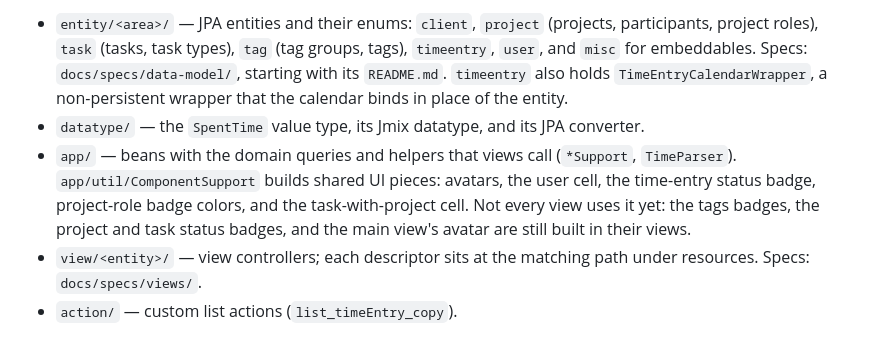
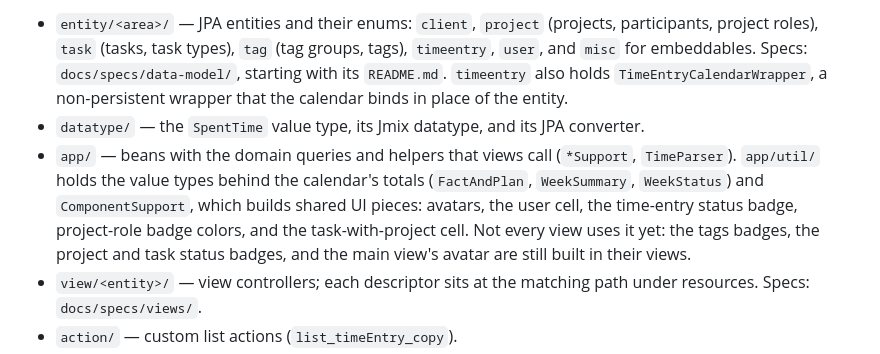
Before and after one commit to glebfox/timesheets, a Markdown page: ARCHITECTURE.md, the part around the change. Rendered like a GitHub page.

Commit message:
docs: refine the calendar spec and the util package map

```diff
--- a/ARCHITECTURE.md
+++ b/ARCHITECTURE.md
@@ -8,7 +8,7 @@ Java code is under `com.glebfox.timesheets` in `src/main/java`; view descriptors
 
 - `entity/<area>/` — JPA entities and their enums: `client`, `project` (projects, participants, project roles), `task` (tasks, task types), `tag` (tag groups, tags), `timeentry`, `user`, and `misc` for embeddables. Specs: `docs/specs/data-model/`, starting with its `README.md`. `timeentry` also holds `TimeEntryCalendarWrapper`, a non-persistent wrapper that the calendar binds in place of the entity.
 - `datatype/` — the `SpentTime` value type, its Jmix datatype, and its JPA converter.
-- `app/` — beans with the domain queries and helpers that views call (`*Support`, `TimeParser`). `app/util/ComponentSupport` builds shared UI pieces: avatars, the user cell, the time-entry status badge, project-role badge colors, and the task-with-project cell. Not every view uses it yet: the tags badges, the project and task status badges, and the main view's avatar are still built in their views.
+- `app/` — beans with the domain queries and helpers that views call (`*Support`, `TimeParser`). `app/util/` holds the value types behind the calendar's totals (`FactAndPlan`, `WeekSummary`, `WeekStatus`) and `ComponentSupport`, which builds shared UI pieces: avatars, the user cell, the time-entry status badge, project-role badge colors, and the task-with-project cell. Not every view uses it yet: the tags badges, the project and task status badges, and the main view's avatar are still built in their views.
 - `view/<entity>/` — view controllers; each descriptor sits at the matching path under resources. Specs: `docs/specs/views/`.
 - `action/` — custom list actions (`list_timeEntry_copy`).
 - `data/renderer/` — reusable grid renderers (badge, user).
```
Also changed, not shown: 1 other file.
